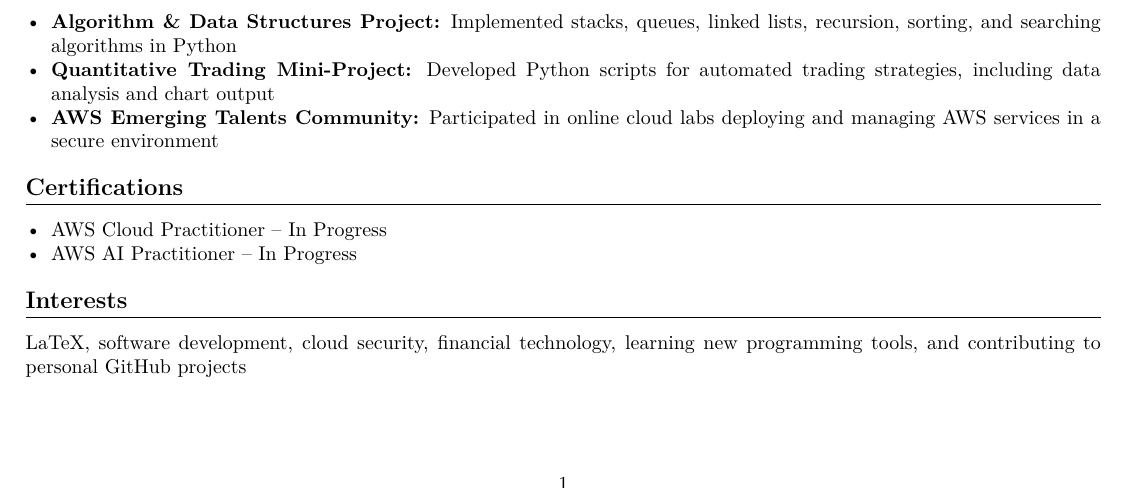
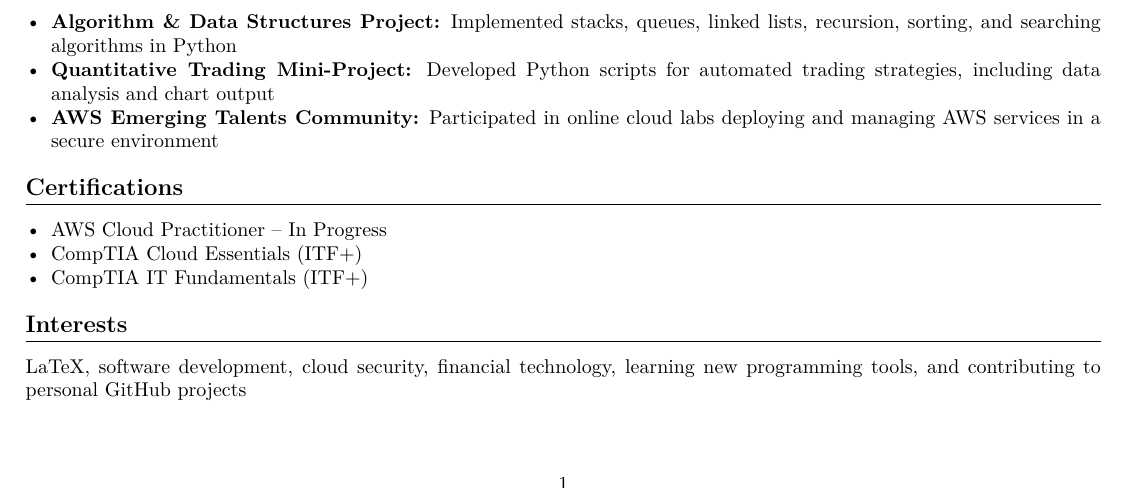
Before and after one commit to jackashleyb/LaTeX-Resume-Jack-Butlin, a LaTeX CV (LaTeX Resume Jack Butlin /LaTeX Resume Jack Butlin.tex): part of the page, cut so that both start at the same text. Compiled offline with pdfLaTeX.

Commit message:
updated resume

```diff
--- a/LaTeX Resume Jack Butlin /LaTeX Resume Jack Butlin.tex
+++ b/LaTeX Resume Jack Butlin /LaTeX Resume Jack Butlin.tex
@@ -92,7 +92,8 @@ Edge Hill University, United Kingdom
 \section*{Certifications}
 \begin{itemize}
     \item AWS Cloud Practitioner – In Progress
-    \item AWS AI Practitioner – In Progress
+    \item CompTIA Cloud Essentials (ITF+)
+    \item CompTIA IT Fundamentals (ITF+)
 \end{itemize}
 
 % ---------- Interests ----------
```
Also changed, not shown: LaTeX Resume Jack Butlin /LaTeX Resume Jack Butlin.pdf, 3 other files.
